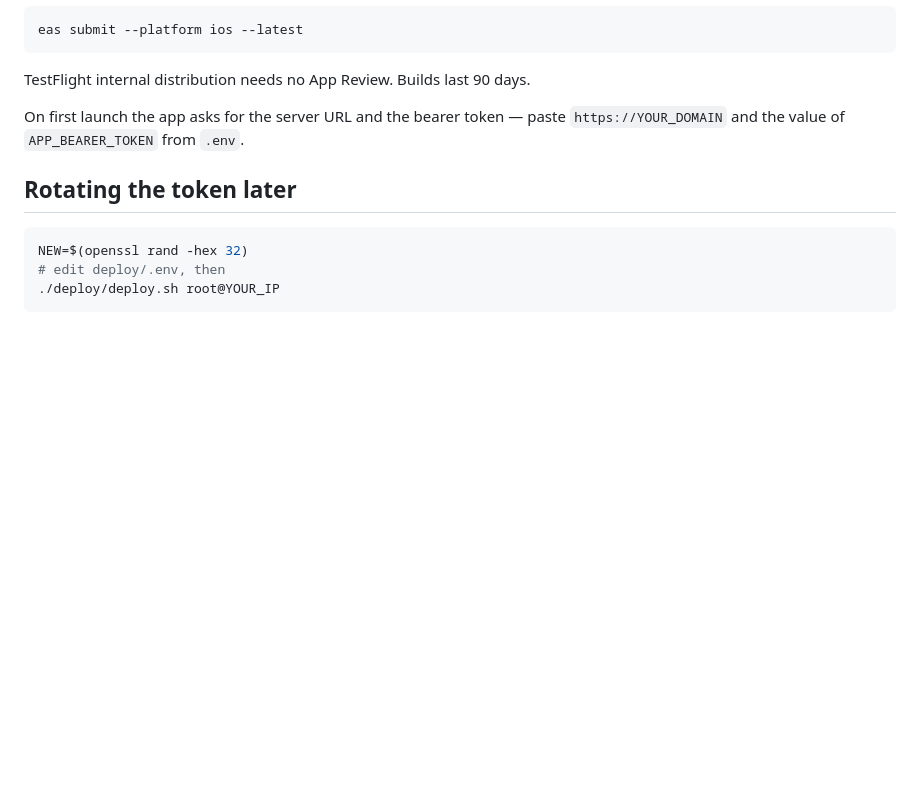
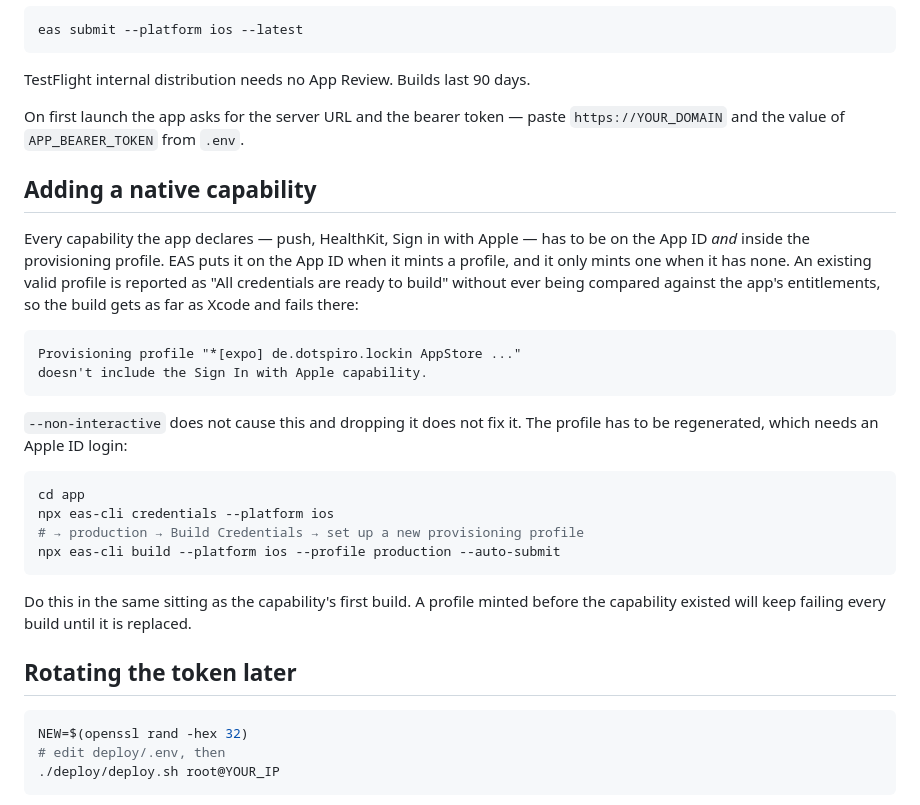
Before and after one commit to philsrfn/lockin, a Markdown page: docs/deploy.md, the part around the change. GitHub-like rendering; blank space fills up the shorter version.

Commit message:
Write down the provisioning-profile trap
Three failed builds over aps-environment, and now two more over HealthKit
and Sign In with Apple, all with the same cause: EAS syncs capabilities
only when it mints a provisioning profile, and it reports an existing one
as ready without comparing it against the app entitlements.

Co-Authored-By: Claude Opus 5 <noreply@anthropic.com>

````diff
--- a/docs/deploy.md
+++ b/docs/deploy.md
@@ -116,6 +116,34 @@ TestFlight internal distribution needs no App Review. Builds last 90 days.
 On first launch the app asks for the server URL and the bearer token — paste
 `https://YOUR_DOMAIN` and the value of `APP_BEARER_TOKEN` from `.env`.
 
+## Adding a native capability
+
+Every capability the app declares — push, HealthKit, Sign in with Apple — has to
+be on the App ID *and* inside the provisioning profile. EAS puts it on the App
+ID when it mints a profile, and it only mints one when it has none. An existing
+valid profile is reported as "All credentials are ready to build" without ever
+being compared against the app's entitlements, so the build gets as far as
+Xcode and fails there:
+
+```
+Provisioning profile "*[expo] de.dotspiro.lockin AppStore ..."
+doesn't include the Sign In with Apple capability.
+```
+
+`--non-interactive` does not cause this and dropping it does not fix it. The
+profile has to be regenerated, which needs an Apple ID login:
+
+```sh
+cd app
+npx eas-cli credentials --platform ios
+# → production → Build Credentials → set up a new provisioning profile
+npx eas-cli build --platform ios --profile production --auto-submit
+```
+
+Do this in the same sitting as the capability's first build. A profile minted
+before the capability existed will keep failing every build until it is
+replaced.
+
 ## Rotating the token later
 
 ```sh
````
